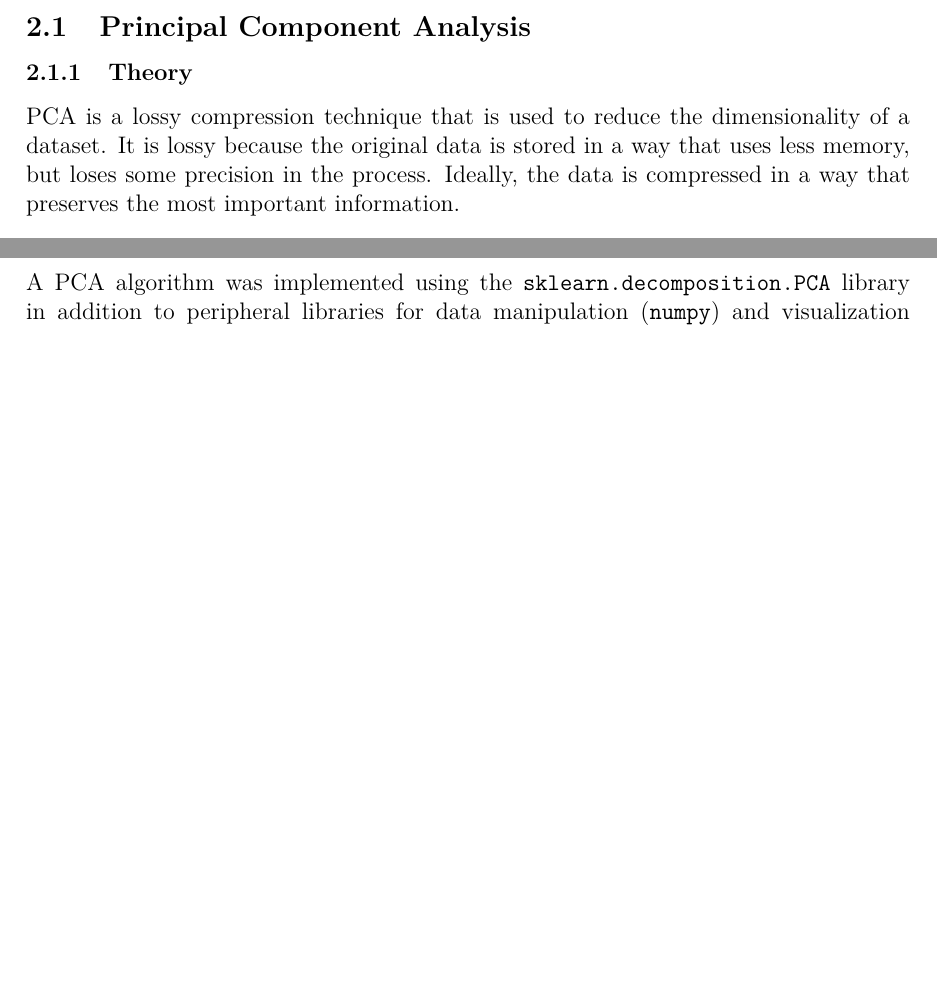
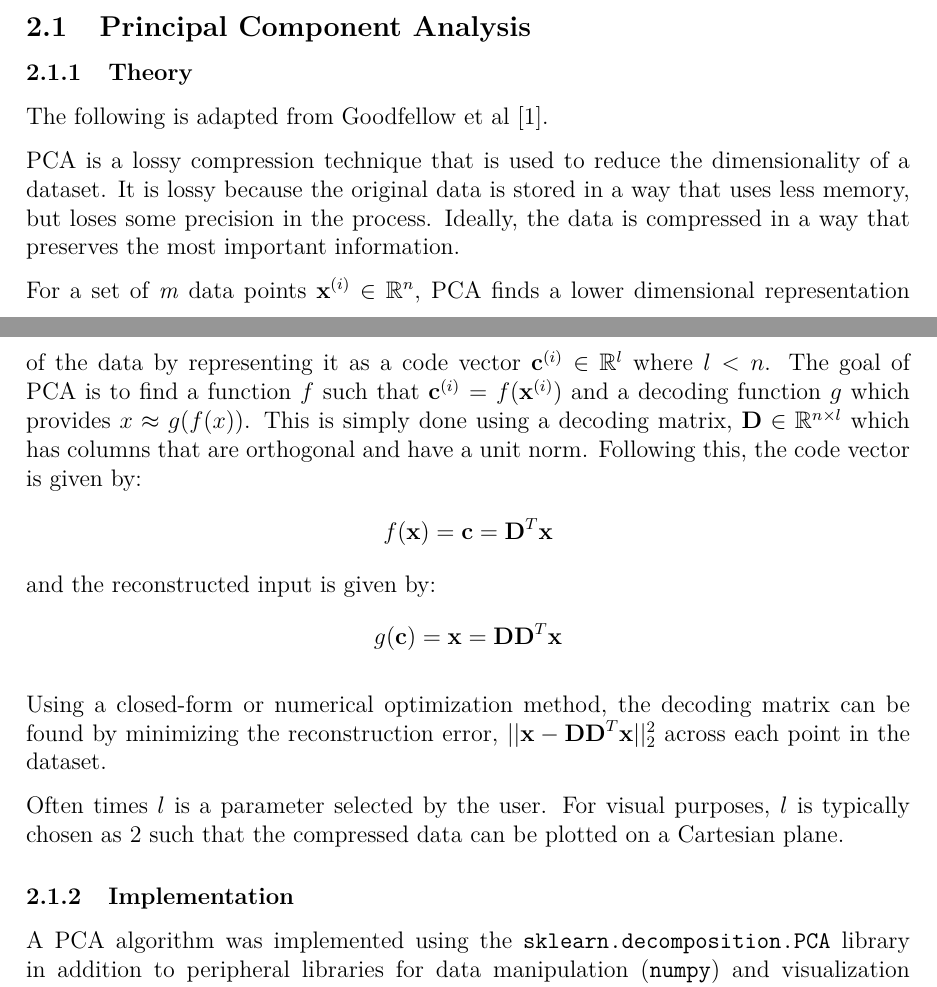
Before and after one commit to faverogian/ECSE556, a LaTeX problem sheet (Assignment 1/LaTeX/Favero_ECSE556_HW1.tex): two parts of pages 3 and 4 of 4 before the commit and two parts of pages 3 and 4 of 6 after it, joined at a grey line, cut so that both start at the same text, the shorter picture padded with empty space. Compiled offline with pdfLaTeX.

Commit message:
Add bib and finish PCA theory

```diff
--- a/Assignment 1/LaTeX/Favero_ECSE556_HW1.tex
+++ b/Assignment 1/LaTeX/Favero_ECSE556_HW1.tex
@@ -14,6 +14,9 @@
 \usepackage[framed, numbered]{mcode}
 \usepackage[margin=3cm]{geometry}
 \usepackage{subfig}
+
+\usepackage{biblatex} %Imports biblatex package
+\addbibresource{references.bib} %Import the bibliography file
 
 \hypersetup{
         hidelinks
@@ -49,9 +52,23 @@ Several dimensionality reduction techniques are explored in this assignment. The
 
 \subsection{Principal Component Analysis}
 \subsubsection{Theory}
+
+The following is adapted from Goodfellow et al \cite{GoodBengCour16}.
+
 PCA is a lossy compression technique that is used to reduce the dimensionality of a dataset. It is lossy because the original data is stored in a way that uses less memory, but loses some precision in the process. Ideally, the data is compressed in a way that preserves the most important information.
 
+For a set of \textit{m} data points $\textbf{x}^{(i)}$ $\in$ $\mathbb{R}^n$, PCA finds a lower dimensional representation of the data by representing it as a code vector $\textbf{c}^{(i)}$ $\in$ $\mathbb{R}^l$ where $l < n$. The goal of PCA is to find a function $f$ such that $\textbf{c}^{(i)}$ = $f(\textbf{x}^{(i)})$ and a decoding function $g$ which provides $x \approx g(f(x))$. This is simply done using a decoding matrix, $\textbf{D} \in \mathbb{R}^{n \times l}$ which has columns that are orthogonal and have a unit norm. Following this, the code vector is given by:
+\begin{align*}
+        f(\textbf{x}) = \textbf{c} = \textbf{D}^T\textbf{x}
+\end{align*}
+and the reconstructed input is given by:
+\begin{align*}
+        g(\textbf{c}) = \textbf{x} = \textbf{D}\textbf{D}^T\textbf{x}
+\end{align*}
 
+Using a closed-form or numerical optimization method, the decoding matrix can be found by minimizing the reconstruction error, $||\textbf{x} - \textbf{D}\textbf{D}^T\textbf{x}||_2^2$ across each point in the dataset.
+
+Often times $l$ is a parameter selected by the user. For visual purposes, $l$ is typically chosen as 2 such that the compressed data can be plotted on a Cartesian plane.
 
 \subsubsection{Implementation}
 A PCA algorithm was implemented using the \verb|sklearn.decomposition.PCA| library in addition to peripheral libraries for data manipulation (\verb|numpy|) and visualization (\verb|matplotlib|).
```
Also changed, not shown: Assignment 1/LaTeX/references.bib (added, +9 -0 lines), Assignment 1/LaTeX/Favero_ECSE556_HW1.tex (3 more changed lines), 1 other file.
